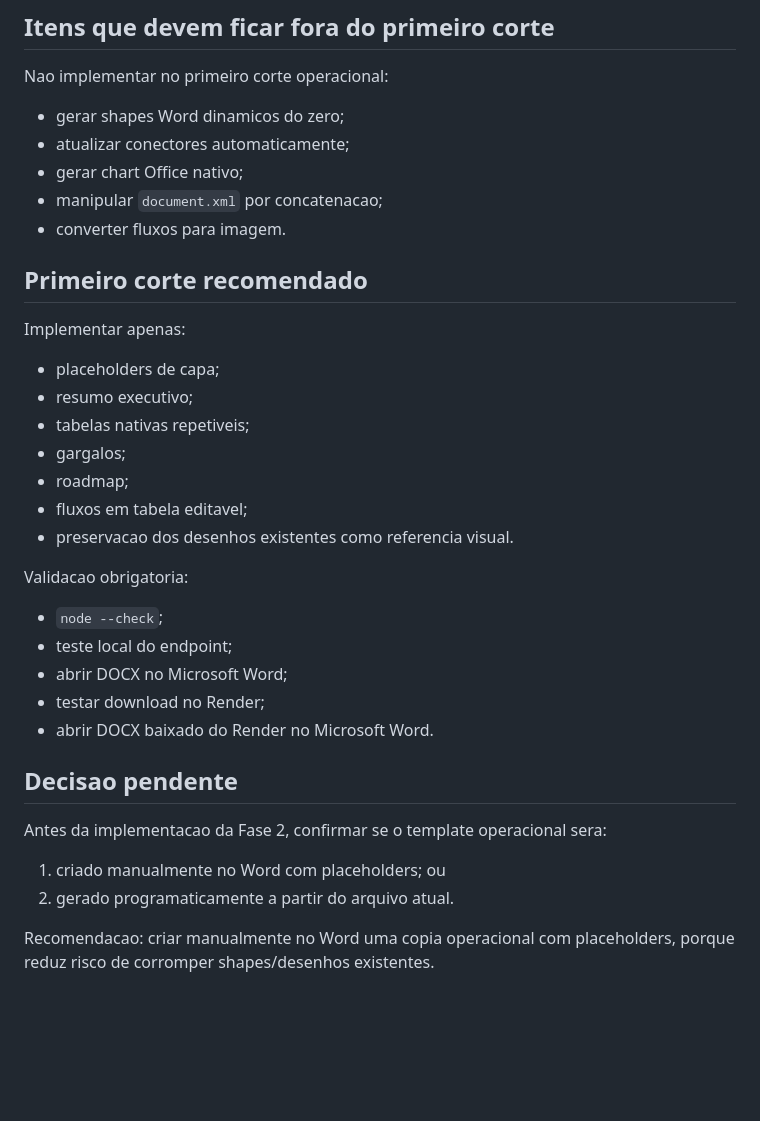
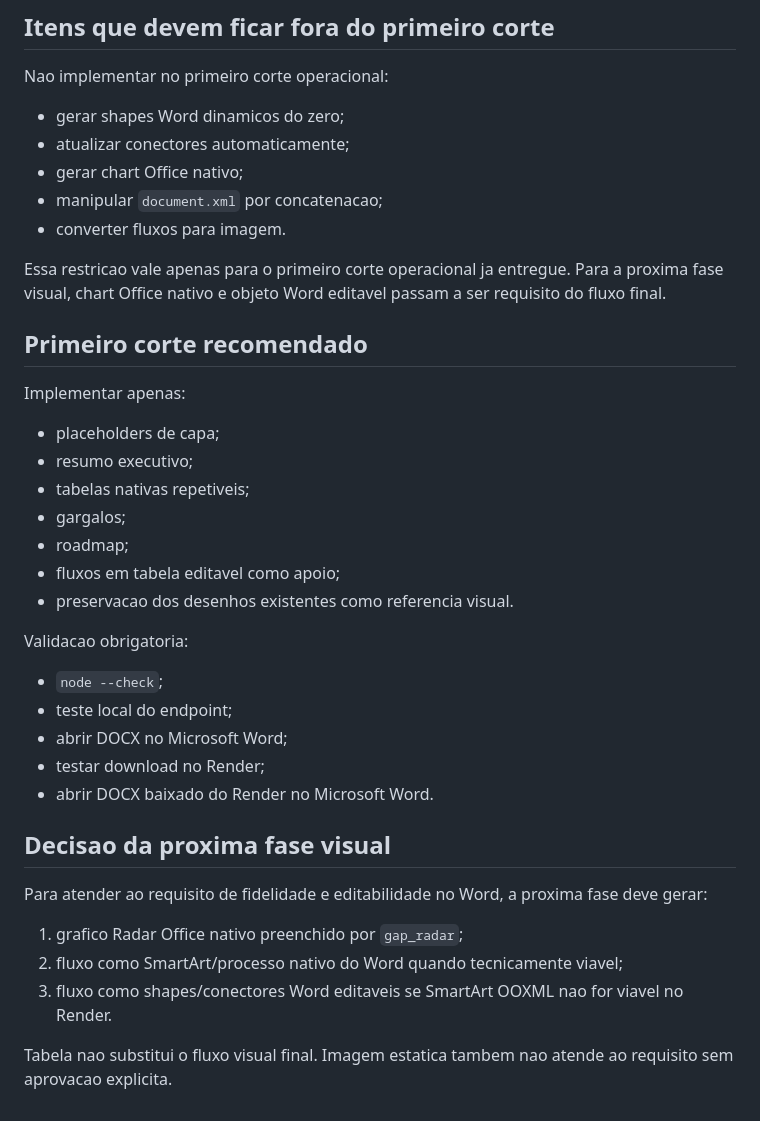
Before and after one commit to MouraEnderson/Assessment-Report-Builder, a Markdown page: docs/template-map.md, the part around the change. GitHub-like rendering; blank space fills up the shorter version.

```diff
--- a/docs/template-map.md
+++ b/docs/template-map.md
@@ -305,6 +305,8 @@ Nao implementar no primeiro corte operacional:
 - manipular `document.xml` por concatenacao;
 - converter fluxos para imagem.
 
+Essa restricao vale apenas para o primeiro corte operacional ja entregue. Para a proxima fase visual, chart Office nativo e objeto Word editavel passam a ser requisito do fluxo final.
+
 ## Primeiro corte recomendado
 
 Implementar apenas:
@@ -314,7 +316,7 @@ Implementar apenas:
 - tabelas nativas repetiveis;
 - gargalos;
 - roadmap;
-- fluxos em tabela editavel;
+- fluxos em tabela editavel como apoio;
 - preservacao dos desenhos existentes como referencia visual.
 
 Validacao obrigatoria:
@@ -325,11 +327,12 @@ Validacao obrigatoria:
 - testar download no Render;
 - abrir DOCX baixado do Render no Microsoft Word.
 
-## Decisao pendente
+## Decisao da proxima fase visual
 
-Antes da implementacao da Fase 2, confirmar se o template operacional sera:
+Para atender ao requisito de fidelidade e editabilidade no Word, a proxima fase deve gerar:
 
-1. criado manualmente no Word com placeholders; ou
-2. gerado programaticamente a partir do arquivo atual.
+1. grafico Radar Office nativo preenchido por `gap_radar`;
+2. fluxo como SmartArt/processo nativo do Word quando tecnicamente viavel;
+3. fluxo como shapes/conectores Word editaveis se SmartArt OOXML nao for viavel no Render.
 
-Recomendacao: criar manualmente no Word uma copia operacional com placeholders, porque reduz risco de corromper shapes/desenhos existentes.
+Tabela nao substitui o fluxo visual final. Imagem estatica tambem nao atende ao requisito sem aprovacao explicita.
```
Also changed, not shown: README_FLUXO_CONCEITO_DO_PROJETO.md (+17 -11 lines), docs/operational-template.md (+8 -4 lines).
